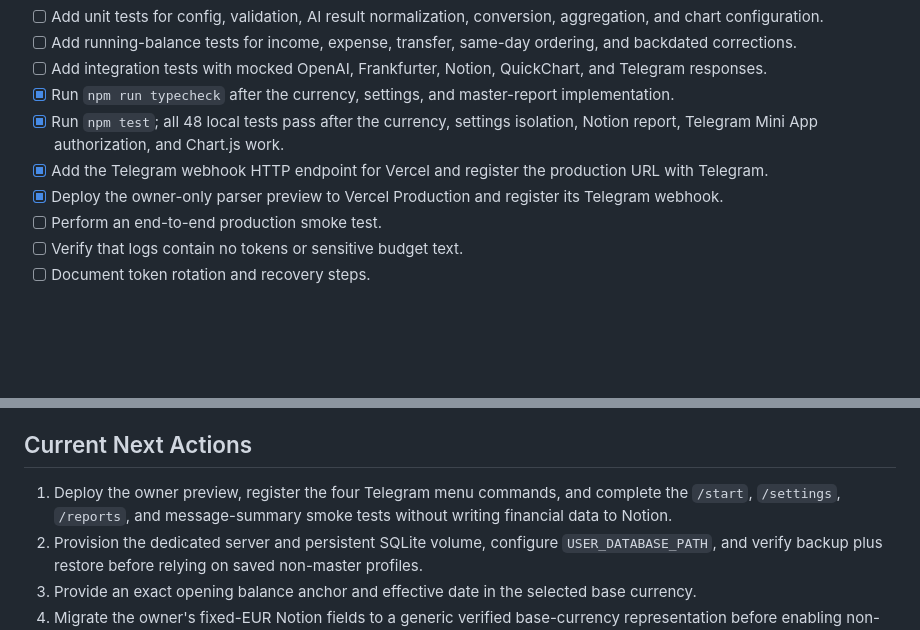
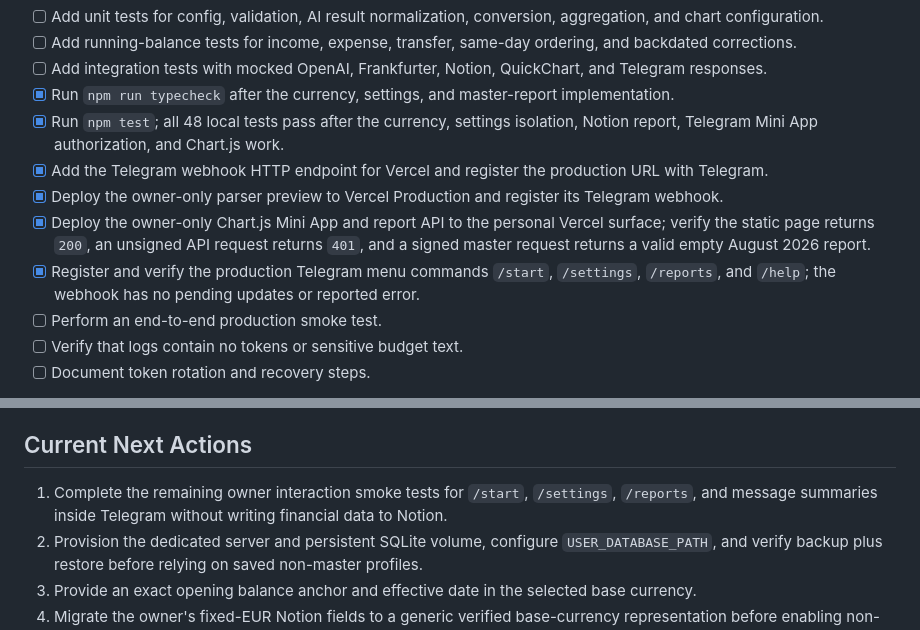
Before and after one commit to GlebTiidt/budget-app, a Markdown page: docs/checklist.md, 2 parts joined by grey strips. Rendered like a GitHub page; blank space fills up the shorter version.

Commit message:
Record production report verification

```diff
--- a/docs/checklist.md
+++ b/docs/checklist.md
@@ -168,6 +168,8 @@ Exit condition: the bot returns verified monthly totals and a chart whose segmen
 - [x] Run `npm test`; all 48 local tests pass after the currency, settings isolation, Notion report, Telegram Mini App authorization, and Chart.js work.
 - [x] Add the Telegram webhook HTTP endpoint for Vercel and register the production URL with Telegram.
 - [x] Deploy the owner-only parser preview to Vercel Production and register its Telegram webhook.
+- [x] Deploy the owner-only Chart.js Mini App and report API to the personal Vercel surface; verify the static page returns `200`, an unsigned API request returns `401`, and a signed master request returns a valid empty August 2026 report.
+- [x] Register and verify the production Telegram menu commands `/start`, `/settings`, `/reports`, and `/help`; the webhook has no pending updates or reported error.
 - [ ] Perform an end-to-end production smoke test.
 - [ ] Verify that logs contain no tokens or sensitive budget text.
 - [ ] Document token rotation and recovery steps.
@@ -253,7 +255,7 @@ The multi-operation preview is deployed and its health endpoint and webhook are
 
 ## Current Next Actions
 
-1. Deploy the owner preview, register the four Telegram menu commands, and complete the `/start`, `/settings`, `/reports`, and message-summary smoke tests without writing financial data to Notion.
+1. Complete the remaining owner interaction smoke tests for `/start`, `/settings`, `/reports`, and message summaries inside Telegram without writing financial data to Notion.
 2. Provision the dedicated server and persistent SQLite volume, configure `USER_DATABASE_PATH`, and verify backup plus restore before relying on saved non-master profiles.
 3. Provide an exact opening balance anchor and effective date in the selected base currency.
 4. Migrate the owner's fixed-EUR Notion fields to a generic verified base-currency representation before enabling non-EUR confirmed writes.
```
